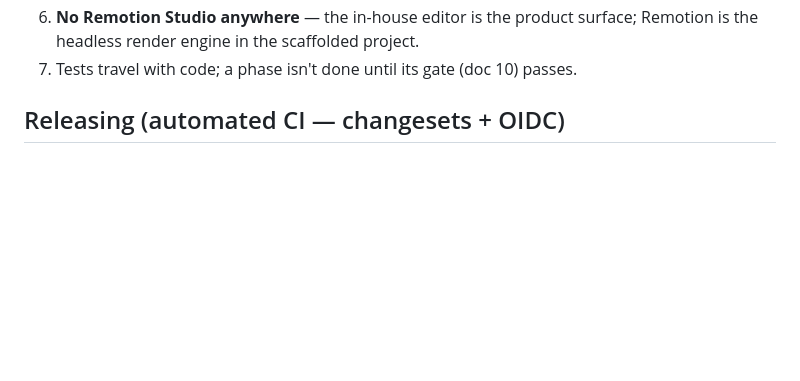
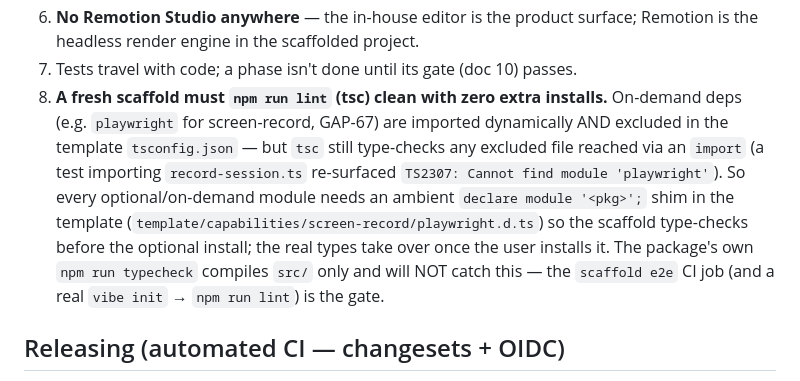
Before and after one commit to jbsingh93/vibeediting, a Markdown page: CLAUDE.md, the part around the change. Rendered like a GitHub page; blank space fills up the shorter version.

Commit message:
docs: record release automation + scaffold-typecheck rule in CLAUDE.md
- Hard rule 8: a fresh scaffold must `npm run lint` clean with zero extra
  installs; on-demand template deps need an ambient `declare module` shim
  because tsc type-checks excluded files reached via imports (the playwright
  TS2307 scaffold-e2e fix).

Co-Authored-By: Claude Opus 4.8 (1M context) <noreply@anthropic.com>

```diff
--- a/CLAUDE.md
+++ b/CLAUDE.md
@@ -47,6 +47,15 @@ npm run lint         # eslint flat config
 6. **No Remotion Studio anywhere** — the in-house editor is the product surface; Remotion is the
    headless render engine in the scaffolded project.
 7. Tests travel with code; a phase isn't done until its gate (doc 10) passes.
+8. **A fresh scaffold must `npm run lint` (tsc) clean with zero extra installs.** On-demand deps
+   (e.g. `playwright` for screen-record, GAP-67) are imported dynamically AND excluded in the
+   template `tsconfig.json` — but `tsc` still type-checks any excluded file reached via an `import`
+   (a test importing `record-session.ts` re-surfaced `TS2307: Cannot find module 'playwright'`).
+   So every optional/on-demand module needs an ambient `declare module '<pkg>';` shim in the
+   template (`template/capabilities/screen-record/playwright.d.ts`) so the scaffold type-checks
+   before the optional install; the real types take over once the user installs it. The package's
+   own `npm run typecheck` compiles `src/` only and will NOT catch this — the `scaffold e2e` CI job
+   (and a real `vibe init` → `npm run lint`) is the gate.
 
 ## Releasing (automated CI — changesets + OIDC)
 
```
